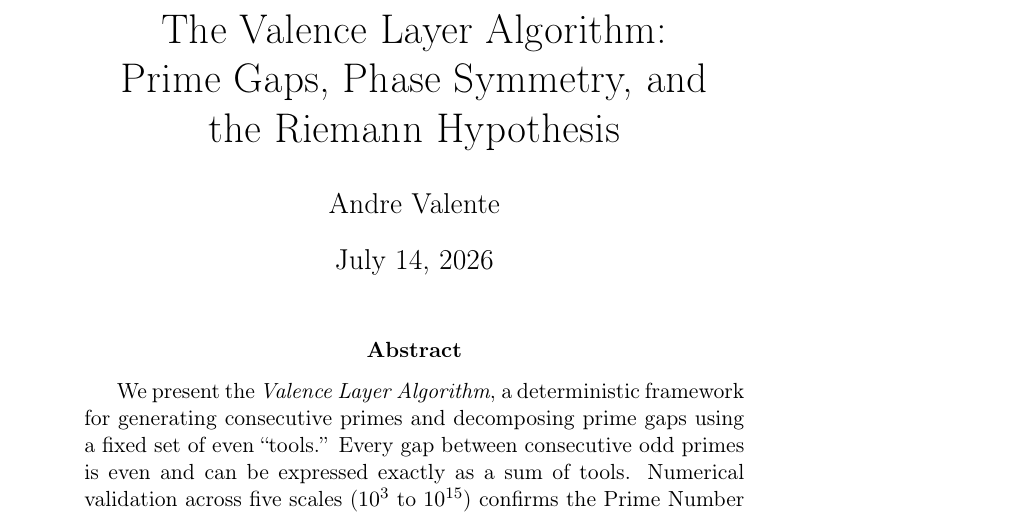
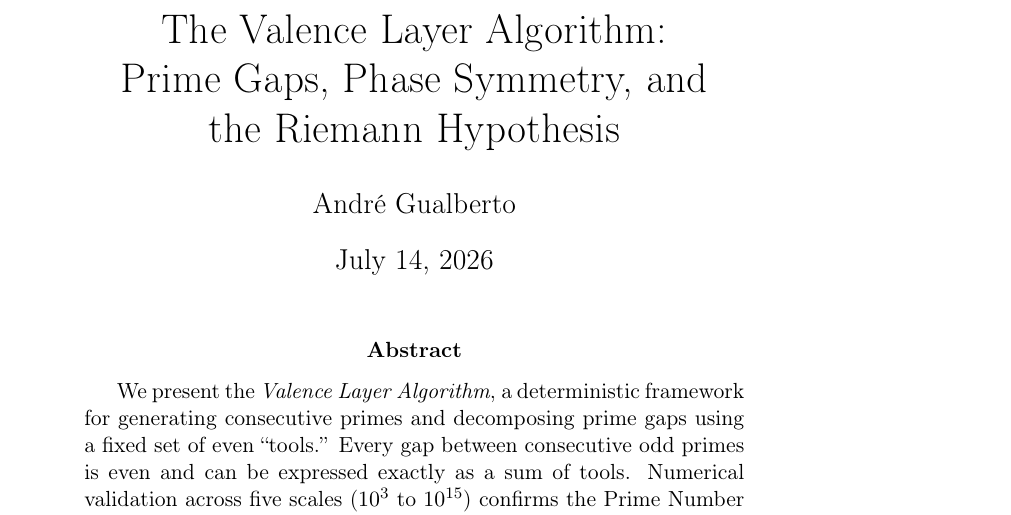
Before and after one commit to angualberto/The-Valence-Layer-Algorithm-A-Structured-Approach-to-Consecutive-Primes, a LaTeX paper (artigo.tex): part of page 1 of 13, cut so that both start at the same text. Compiled offline with pdfLaTeX.

Commit message:
Fix author name: Andre Valente -> André Gualberto

```diff
--- a/artigo.tex
+++ b/artigo.tex
@@ -16,7 +16,7 @@
 \newtheorem{conj}{Conjecture}
 
 \title{The Valence Layer Algorithm:\\Prime Gaps, Phase Symmetry, and\\the Riemann Hypothesis}
-\author{Andre Valente}
+\author{Andr\'e Gualberto}
 \date{\today}
 
 \begin{document}
```
Also changed, not shown: artigo.pdf, 1 other file.
